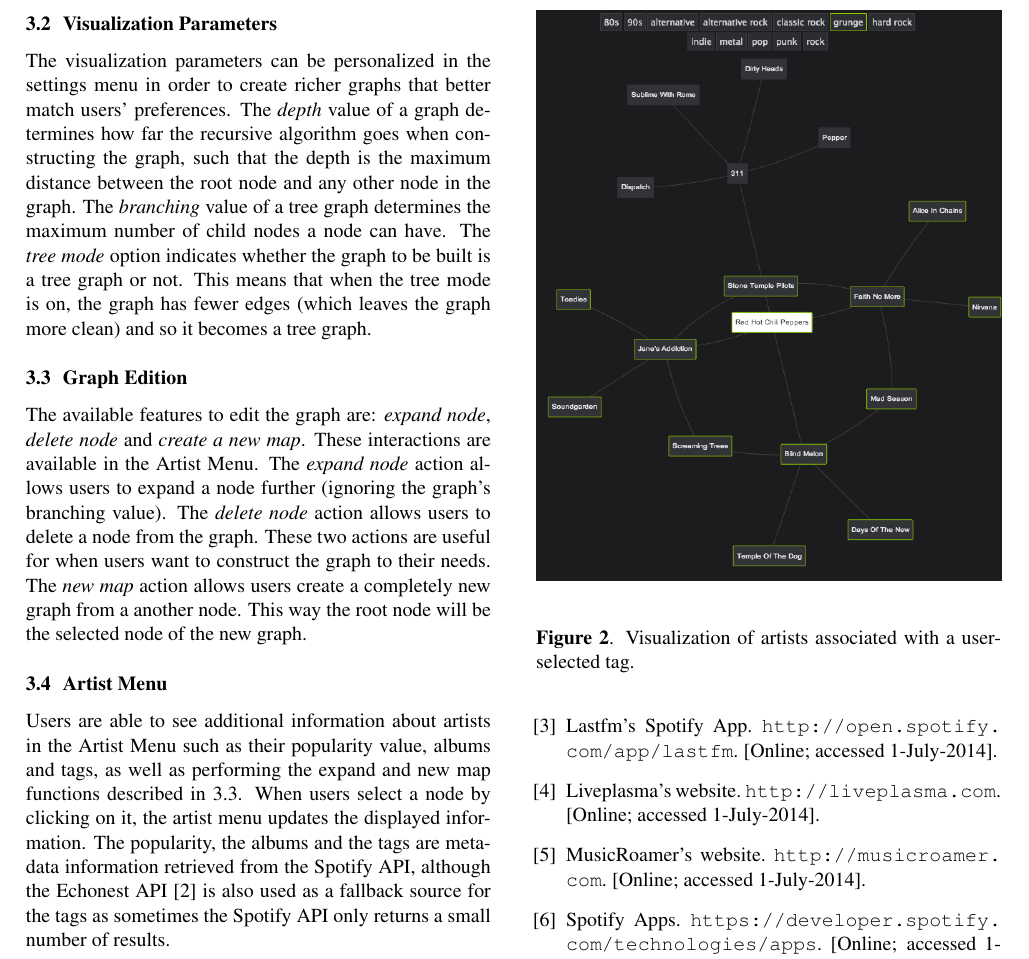
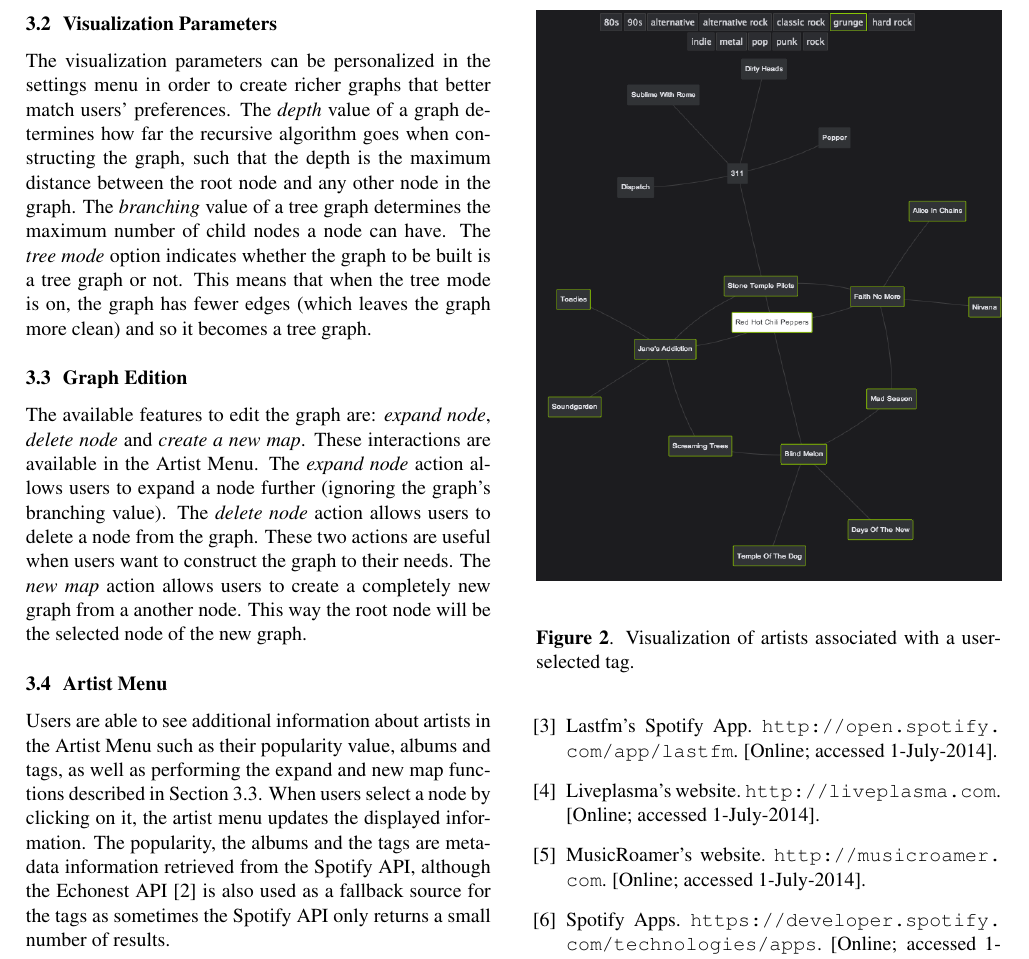
Before and after one commit to zebateira/rama-spotify, a LaTeX paper (deliverables/ismir2014_lbd/ismir2014.tex): part of page 2 of 2, cut so that both start at the same text. Compiled offline with pdfLaTeX.

Commit message:
rev1 fixes

```diff
--- a/deliverables/ismir2014_lbd/ismir2014.tex
+++ b/deliverables/ismir2014_lbd/ismir2014.tex
@@ -108,13 +83,13 @@ set of instructions for installation.
       The available features to edit the graph are: \textit{expand node}, \textit{delete node} and \textit{create a new map}. These interactions are available in the Artist Menu.
       The \textit{expand node} action allows users to expand a node further (ignoring the graph's branching value).
       The \textit{delete node} action allows users to delete a node from the graph.
-      These two actions are useful for when users want to construct the graph to their needs.
-      The \emph{new map} action allows users create a completely new graph from a another node. This way the root node will be the selected node of the new graph.
+      These two actions are useful when users want to construct the graph to their needs.
+      The \emph{new map} action allows users to create a completely new graph from a another node. This way the root node will be the selected node of the new graph.
 
     \subsection{Artist Menu}
     \label{sub:artist_menu}
 
-      Users are able to see additional information about artists in the Artist Menu such as their popularity value, albums and tags, as well as performing the expand and new map functions described in \ref{sub:graph_edition}.
+      Users are able to see additional information about artists in the Artist Menu such as their popularity value, albums and tags, as well as performing the expand and new map functions described in Section \ref{sub:graph_edition}.
       When users select a node by clicking on it, the artist menu updates the displayed information.
       The popularity, the albums and the tags are metadata information retrieved from the Spotify API, although the Echonest API\cite{echonestdev} is also used as a fallback source for the tags  as sometimes the Spotify API only returns a small number of results.
 
```
Also changed, not shown: deliverables/ismir2014_lbd/ismir2014.pdf, deliverables/ismir2014_lbd/ismir2014.tex (37 more changed lines).
